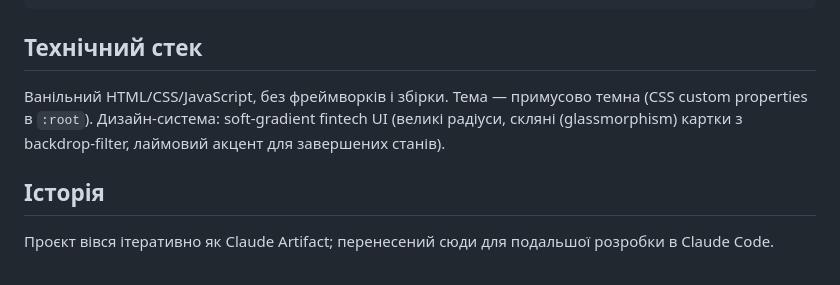
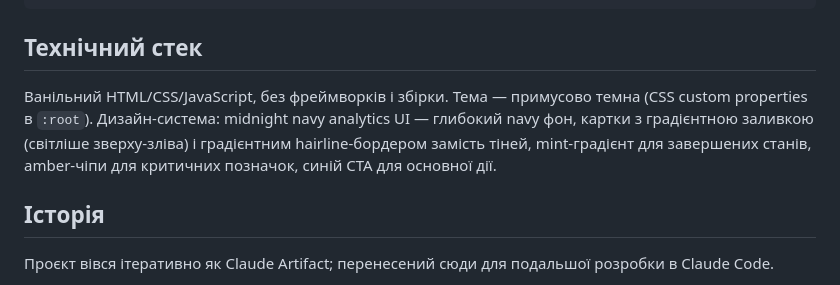
Before and after one commit to yana2026prvs/Jobbio, a Markdown page: README.md, the part around the change. Rendered like a GitHub page.

Commit message:
Update README design-system description for the navy restyle
Co-Authored-By: Claude Sonnet 5 <noreply@anthropic.com>

```diff
--- a/README.md
+++ b/README.md
@@ -51,7 +51,7 @@ python3 -m http.server 8000
 
 ## Технічний стек
 
-Ванільний HTML/CSS/JavaScript, без фреймворків і збірки. Тема — примусово темна (CSS custom properties в `:root`). Дизайн-система: soft-gradient fintech UI (великі радіуси, скляні (glassmorphism) картки з backdrop-filter, лаймовий акцент для завершених станів).
+Ванільний HTML/CSS/JavaScript, без фреймворків і збірки. Тема — примусово темна (CSS custom properties в `:root`). Дизайн-система: midnight navy analytics UI — глибокий navy фон, картки з градієнтною заливкою (світліше зверху-зліва) і градієнтним hairline-бордером замість тіней, mint-градієнт для завершених станів, amber-чіпи для критичних позначок, синій CTA для основної дії.
 
 ## Історія
 
```
